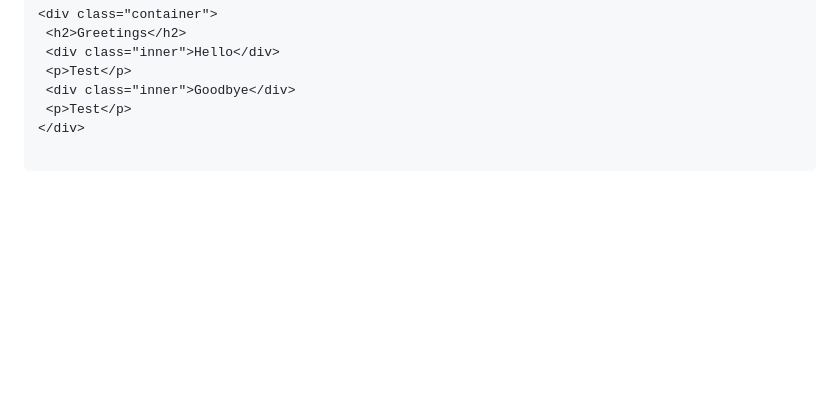
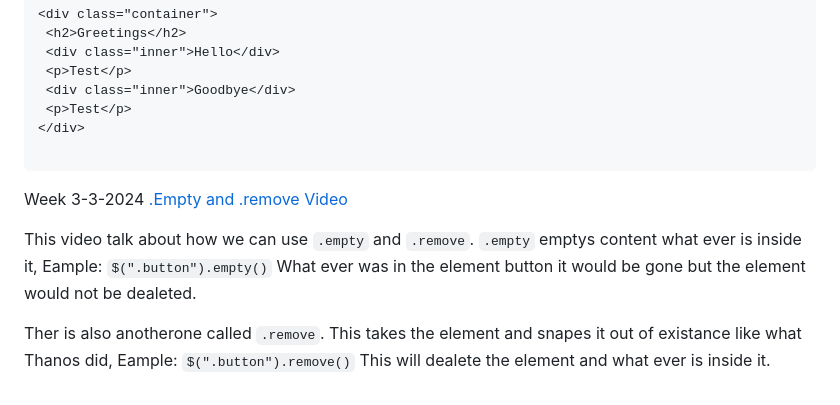
Before and after one commit to AymenA9356/sep11-freedom-project, a Markdown page: tool/learning-log.md, the part around the change. GitHub-like rendering; blank space fills up the shorter version.

Commit message:
Added .remove/.empty

````diff
--- a/tool/learning-log.md
+++ b/tool/learning-log.md
@@ -149,8 +149,17 @@ $( ".inner" ).after( "<p>Test</p>" );
 </div>
 
 ```
+Week 3-3-2024
+[.Empty and .remove Video](https://www.youtube.com/watch?v=nYBa0UGLn4g&list=PL4cUxeGkcC9hNUJ0j6ccnOAcJIPoTRpO4&index=11)
+
+This video talk about how we can use `.empty` and `.remove`. `.empty` emptys content what ever is inside it, Eample:
+`$(".button").empty()`
+What ever was in the element button it would be gone but the element would not be dealeted.
 
 
+Ther is also anotherone called `.remove`. This takes the element and snapes it out of existance like what Thanos did, Eample:
+`$(".button").remove()`
+This will dealete the element and what ever is inside it.
 
 
 
````
